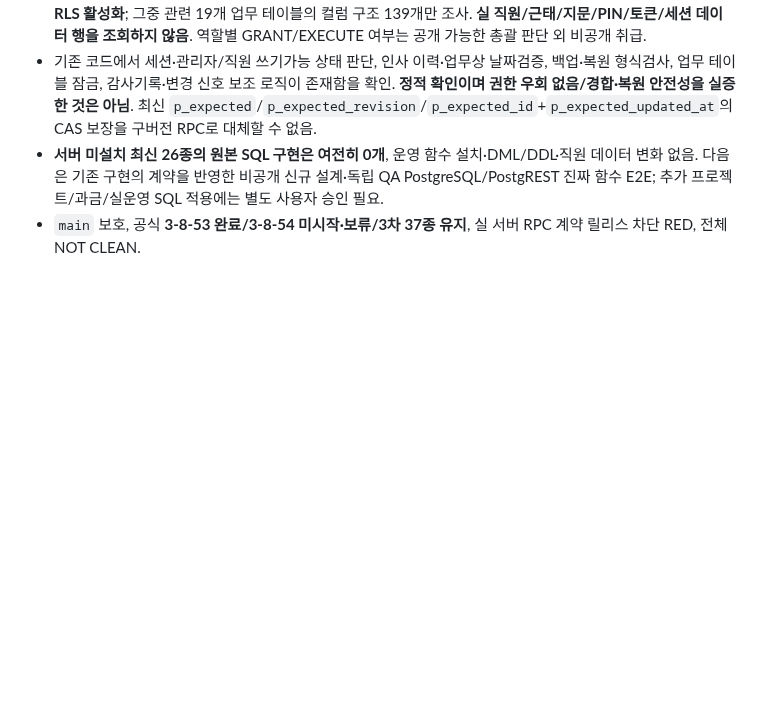
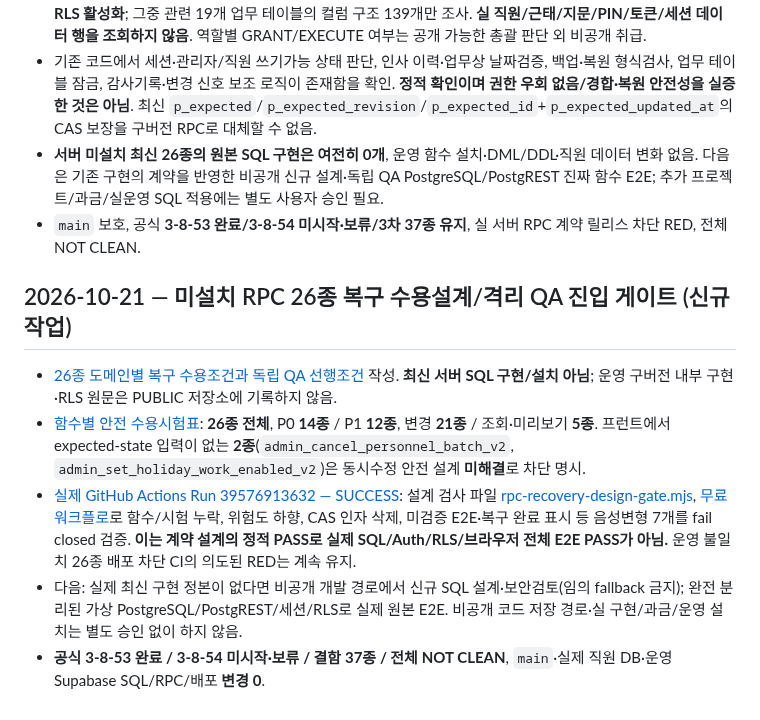
Before and after one commit to eco-i/eco-i.github.io, a Markdown page: qa-round3/START_HERE_NEW_CHAT.md, the part around the change. GitHub-like rendering; blank space fills up the shorter version.

Commit message:
qa: hand off verified 26-RPC recovery design audit without advancing E2E block

```diff
--- a/qa-round3/START_HERE_NEW_CHAT.md
+++ b/qa-round3/START_HERE_NEW_CHAT.md
@@ -117,3 +117,10 @@
 - 기존 코드에서 세션·관리자/직원 쓰기가능 상태 판단, 인사 이력·업무상 날짜검증, 백업·복원 형식검사, 업무 테이블 잠금, 감사기록·변경 신호 보조 로직이 존재함을 확인. **정적 확인이며 권한 우회 없음/경합·복원 안전성을 실증한 것은 아님**. 최신 `p_expected`/`p_expected_revision`/`p_expected_id`+`p_expected_updated_at`의 CAS 보장을 구버전 RPC로 대체할 수 없음.
 - **서버 미설치 최신 26종의 원본 SQL 구현은 여전히 0개**, 운영 함수 설치·DML/DDL·직원 데이터 변화 없음. 다음은 기존 구현의 계약을 반영한 비공개 신규 설계·독립 QA PostgreSQL/PostgREST 진짜 함수 E2E; 추가 프로젝트/과금/실운영 SQL 적용에는 별도 사용자 승인 필요.
 - `main` 보호, 공식 **3-8-53 완료/3-8-54 미시작·보류/3차 37종 유지**, 실 서버 RPC 계약 릴리스 차단 RED, 전체 NOT CLEAN.
+
+## 2026-10-21 — 미설치 RPC 26종 복구 수용설계/격리 QA 진입 게이트 (신규 작업)
+- [26종 도메인별 복구 수용조건과 독립 QA 선행조건](RPC_26_RECOVERY_DESIGN_AND_ISOLATED_QA_ENTRY_20261021.md) 작성. **최신 서버 SQL 구현/설치 아님**; 운영 구버전 내부 구현·RLS 원문은 PUBLIC 저장소에 기록하지 않음.
+- [함수별 안전 수용시험표](e2e/ci/rpc-recovery-acceptance-matrix.json): **26종 전체**, P0 **14종** / P1 **12종**, 변경 **21종** / 조회·미리보기 **5종**. 프런트에서 expected-state 입력이 없는 **2종**(`admin_cancel_personnel_batch_v2`, `admin_set_holiday_work_enabled_v2`)은 동시수정 안전 설계 **미해결**로 차단 명시.
+- [실제 GitHub Actions Run 39576913632 — SUCCESS](https://github.com/eco-i/eco-i.github.io/actions/runs/39576913632): 설계 검사 파일 [rpc-recovery-design-gate.mjs](e2e/ci/rpc-recovery-design-gate.mjs), [무료 워크플로](../.github/workflows/workmoa-qa-rpc-recovery-design.yml)로 함수/시험 누락, 위험도 하향, CAS 인자 삭제, 미검증 E2E·복구 완료 표시 등 음성변형 7개를 fail closed 검증. **이는 계약 설계의 정적 PASS로 실제 SQL/Auth/RLS/브라우저 전체 E2E PASS가 아님.** 운영 불일치 26종 배포 차단 CI의 의도된 RED는 계속 유지.
+- 다음: 실제 최신 구현 정본이 없다면 비공개 개발 경로에서 신규 SQL 설계·보안검토(임의 fallback 금지); 완전 분리된 가상 PostgreSQL/PostgREST/세션/RLS로 실제 원본 E2E. 비공개 코드 저장 경로·실 구현/과금/운영 설치는 별도 승인 없이 하지 않음.
+- **공식 3-8-53 완료 / 3-8-54 미시작·보류 / 결함 37종 / 전체 NOT CLEAN**, `main`·실제 직원 DB·운영 Supabase SQL/RPC/배포 **변경 0**.
```
